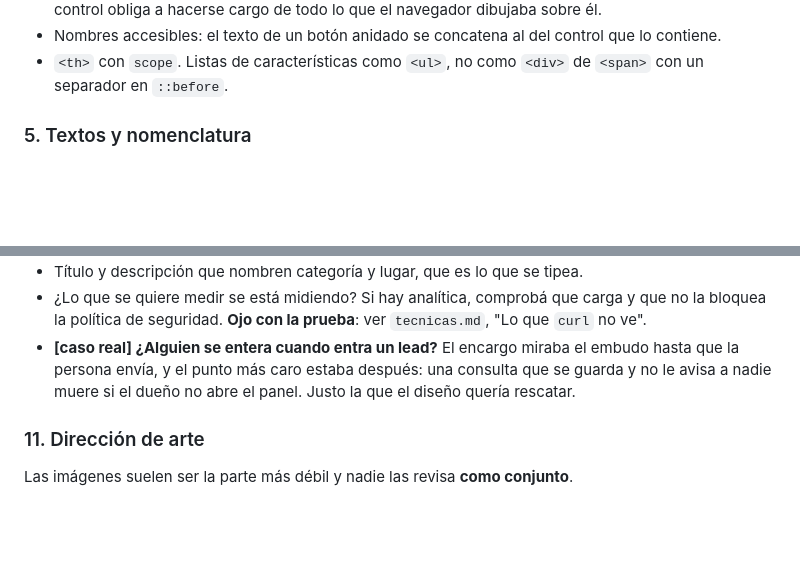
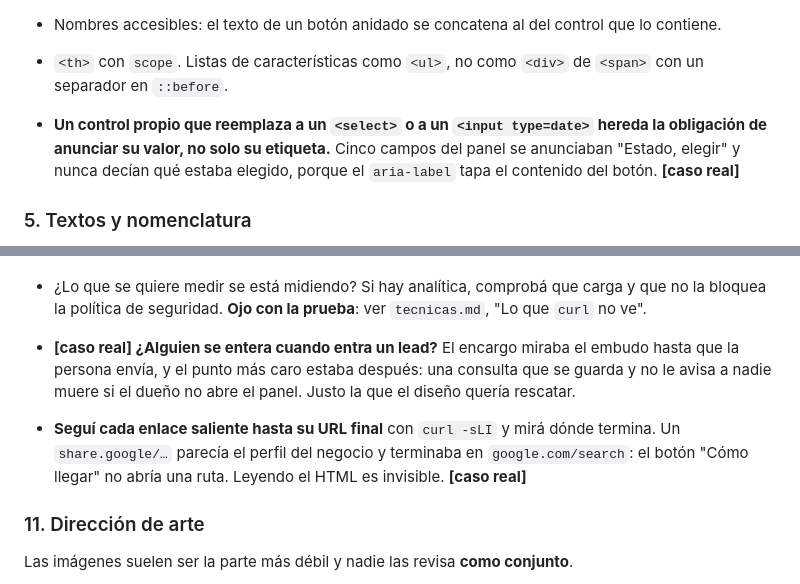
Before and after one commit to migueedlsantos97/revision-impecable, a Markdown page: skill/references/encargos.md, 2 parts joined by grey strips. GitHub-like rendering; blank space fills up the shorter version.

```diff
--- a/skill/references/encargos.md
+++ b/skill/references/encargos.md
@@ -175,6 +181,11 @@ mirar el peor punto, no el promedio.
   que lo contiene.
 - `<th>` con `scope`. Listas de características como `<ul>`, no como `<div>` de
   `<span>` con un separador en `::before`.
+
+- **Un control propio que reemplaza a un `<select>` o a un `<input type=date>`
+  hereda la obligación de anunciar su valor, no solo su etiqueta.** Cinco
+  campos del panel se anunciaban "Estado, elegir" y nunca decían qué estaba
+  elegido, porque el `aria-label` tapa el contenido del botón. **[caso real]**
 
 ### 5. Textos y nomenclatura
 
@@ -307,6 +339,11 @@ Mirá la página como quien llega por primera vez y tiene que decidir.
   consulta que se guarda y no le avisa a nadie muere si el dueño no abre el
   panel. Justo la que el diseño quería rescatar.
 
+- **Seguí cada enlace saliente hasta su URL final** con `curl -sLI` y mirá
+  dónde termina. Un `share.google/…` parecía el perfil del negocio y terminaba
+  en `google.com/search`: el botón "Cómo llegar" no abría una ruta. Leyendo el
+  HTML es invisible. **[caso real]**
+
 ### 11. Dirección de arte
 
 Las imágenes suelen ser la parte más débil y nadie las revisa **como conjunto**.
```
Also changed, not shown: other parts of skill/references/encargos.md (+27 -0 lines), skill/references/bitacora.md (+48 -0 lines).
